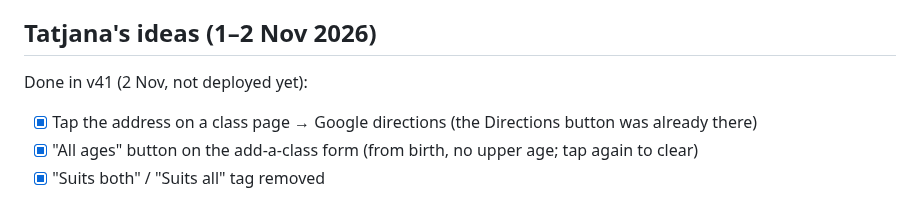
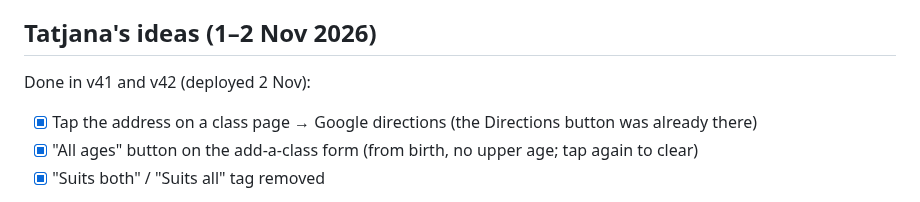
Before and after one commit to tatjanarepa-source/aroundnow-website, a Markdown page: docs/tasks.md, the part around the change. Drawn GitHub-style.

Commit message:
Tasks: v42 deployed
Co-Authored-By: Claude Opus 5.5 <noreply@anthropic.com>

```diff
--- a/docs/tasks.md
+++ b/docs/tasks.md
@@ -12,7 +12,7 @@ Ideas and problems to come back to. Newest first. Tick when done.
 
 ## Tatjana's ideas (1–2 Nov 2026)
 
-Done in v41 (2 Nov, not deployed yet):
+Done in v41 and v42 (deployed 2 Nov):
 - [x] Tap the address on a class page → Google directions (the Directions button was already there)
 - [x] "All ages" button on the add-a-class form (from birth, no upper age; tap again to clear)
 - [x] "Suits both" / "Suits all" tag removed
```
